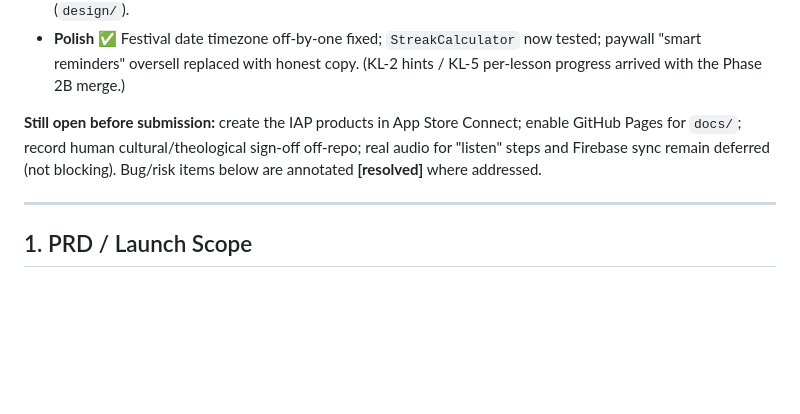
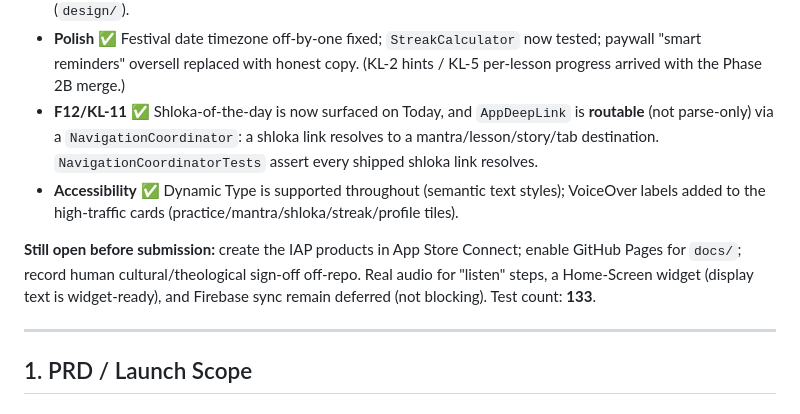
Before and after one commit to pri8771/Svara, a Markdown page: LAUNCH_READINESS.md, the part around the change. Rendered like a GitHub page; blank space fills up the shorter version.

Commit message:
Docs: record F12 deep-link routing + accessibility in LAUNCH_READINESS (133 tests)

```diff
--- a/LAUNCH_READINESS.md
+++ b/LAUNCH_READINESS.md
@@ -21,8 +21,10 @@ worked the §8 checklist. **Readiness moved ~60% → ~85%.** Resolved:
 - **Strategy lock** ✅ `FeatureFlags` (full vs `betaScope`) drives the tab spine — Today + Learn are the irreducible core; `TabConfigurationTests` fail if a staged tab reappears as a primary beta surface or a social surface ever enters the nav registry. Executable no-doctrinal-authority scan + tests added. Guardrails §8.4–8.6 codified.
 - **Design** ✅ Bespoke App Store icon + in-app logomark (sunrise + lotus, no bell) generated via CoreGraphics (`design/`).
 - **Polish** ✅ Festival date timezone off-by-one fixed; `StreakCalculator` now tested; paywall "smart reminders" oversell replaced with honest copy. (KL-2 hints / KL-5 per-lesson progress arrived with the Phase 2B merge.)
+- **F12/KL-11** ✅ Shloka-of-the-day is now surfaced on Today, and `AppDeepLink` is **routable** (not parse-only) via a `NavigationCoordinator`: a shloka link resolves to a mantra/lesson/story/tab destination. `NavigationCoordinatorTests` assert every shipped shloka link resolves.
+- **Accessibility** ✅ Dynamic Type is supported throughout (semantic text styles); VoiceOver labels added to the high-traffic cards (practice/mantra/shloka/streak/profile tiles).
 
-**Still open before submission:** create the IAP products in App Store Connect; enable GitHub Pages for `docs/`; record human cultural/theological sign-off off-repo; real audio for "listen" steps and Firebase sync remain deferred (not blocking). Bug/risk items below are annotated **[resolved]** where addressed.
+**Still open before submission:** create the IAP products in App Store Connect; enable GitHub Pages for `docs/`; record human cultural/theological sign-off off-repo. Real audio for "listen" steps, a Home-Screen widget (display text is widget-ready), and Firebase sync remain deferred (not blocking). Test count: **133**.
 
 ---
 
```
